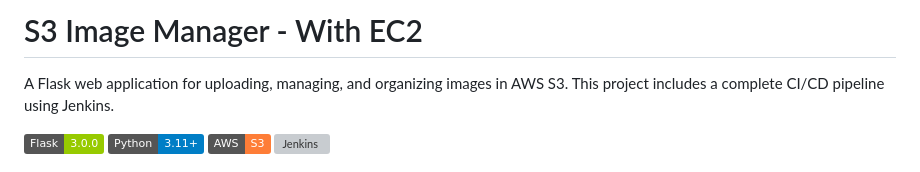
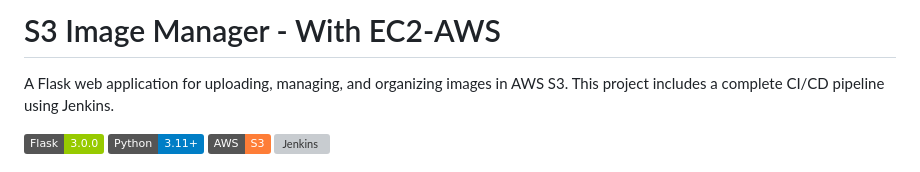
Before and after one commit to Onkarsathe96/ec2-s3-CURD-project, a Markdown page: README.md, the part around the change. GitHub-like rendering; badges without logos; grey boxes are pictures that could not be loaded.

Commit message:
Readme-updated

```diff
--- a/README.md
+++ b/README.md
@@ -1,4 +1,4 @@
-# S3 Image Manager - With EC2
+# S3 Image Manager - With EC2-AWS
 
 A Flask web application for uploading, managing, and organizing images in AWS S3. This project includes a complete CI/CD pipeline using Jenkins.
 
```
